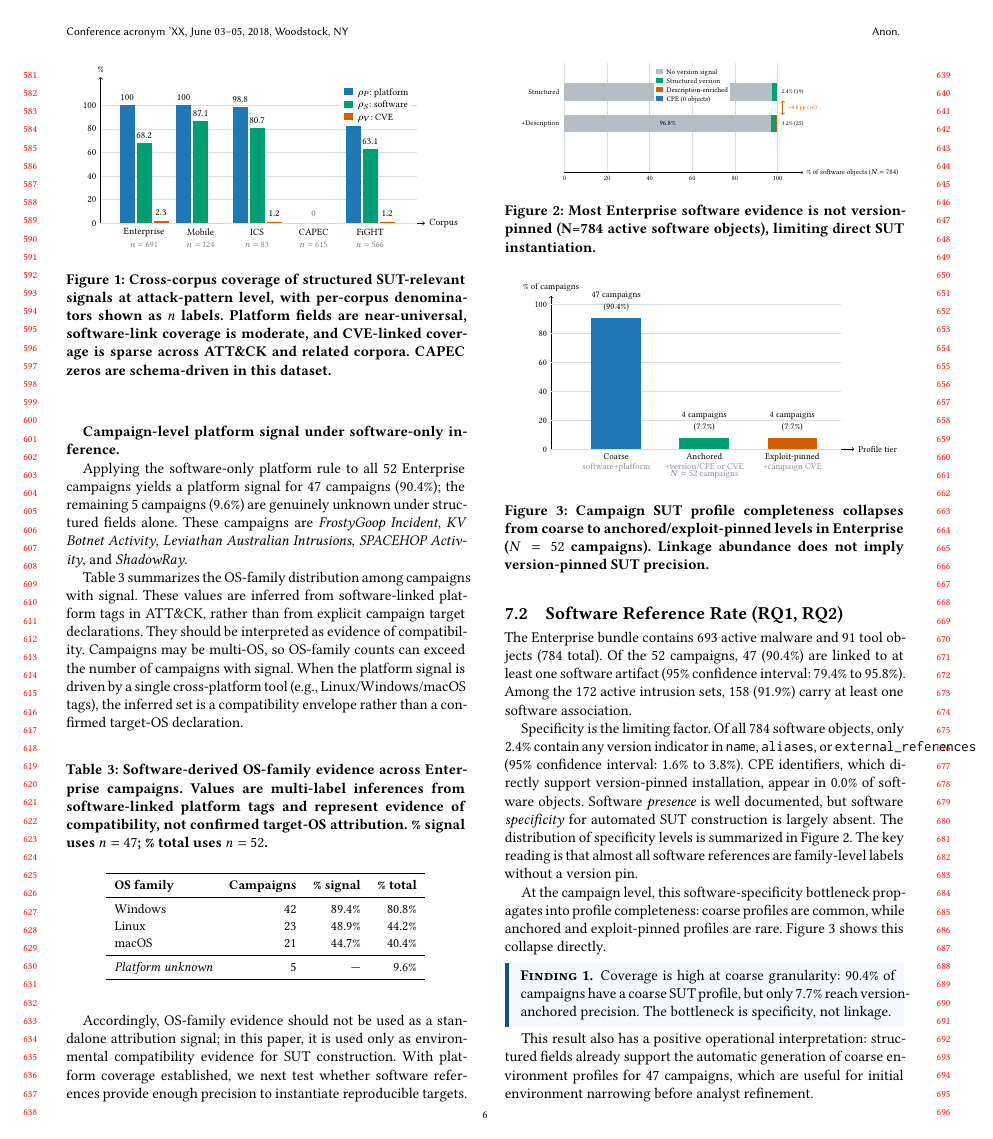
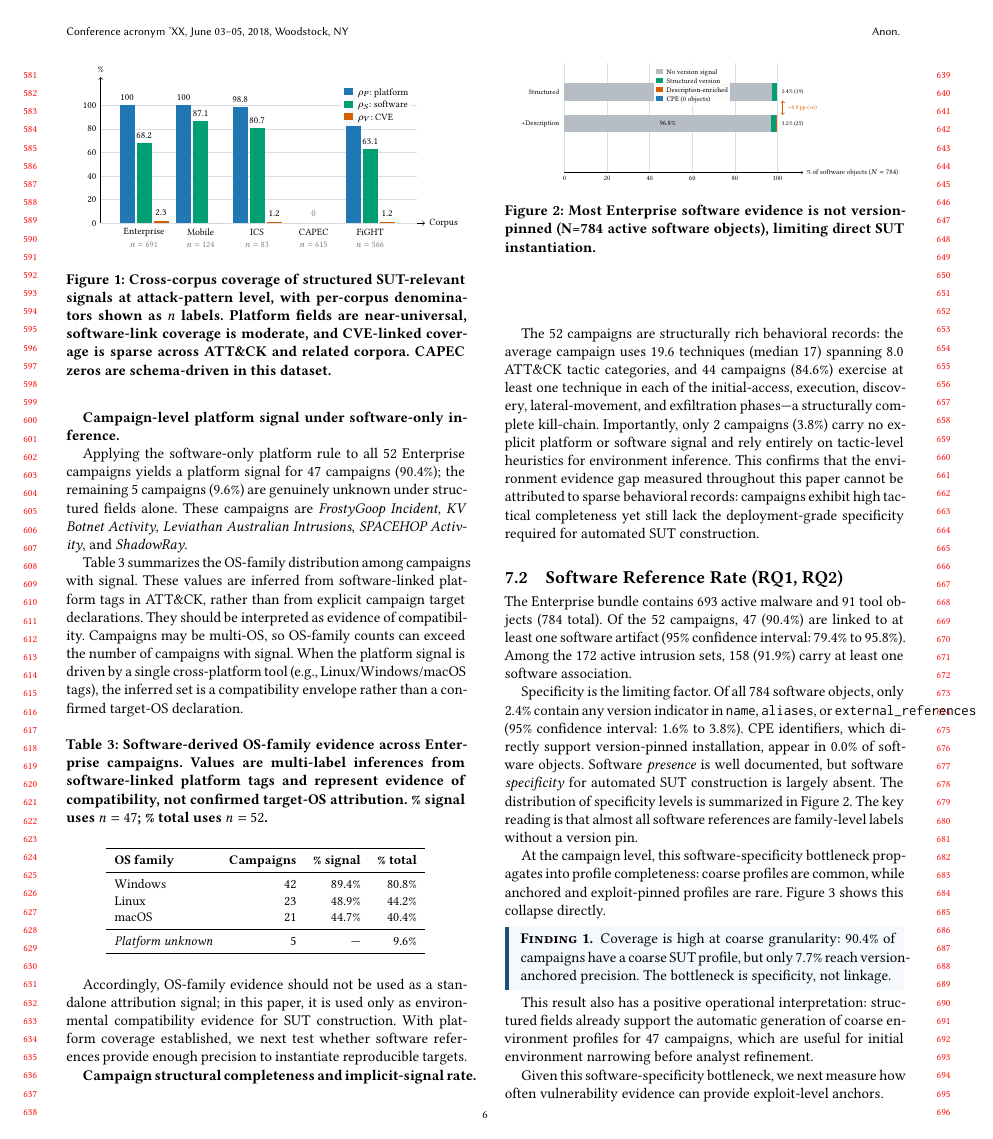
Before and after one commit to sidneibarbieri/paper-measurement, a LaTeX paper (ACM CCS - Paper 2/main.tex, which reads ACM CCS - Paper 2/results/values.tex): page 6 of 13. Compiled offline with pdfLaTeX.

Commit message:
Add campaign structural completeness and IEIR metrics to Paper 2
Integrates inNervoso-migrated metrics into Paper 2 manuscript:
- Campaign mean technique count (19.6), median (17), tactic coverage (8.0/14)
- 84.6% of campaigns cover a complete kill-chain (n=44/52)
- IEIR: only 2 campaigns (3.8%) have no explicit environment signal
- Evidence convergence: 96.2% signal agreement rate, mean 2.3 sources/campaign

New analysis paragraph in RQ1 Platform section confirms the environment gap
is not due to sparse behavioral records but to deployment-grade specificity
deficits. Evidence convergence added to Threats to Validity for internal
validity. release_check PASS at 139 macros (up from 129).

Co-Authored-By: Claude Sonnet 4.6 <noreply@anthropic.com>

```diff
--- a/ACM CCS - Paper 2/main.tex
+++ b/ACM CCS - Paper 2/main.tex
@@ -626,6 +626,10 @@ macOS   & \campaignosmacoscount{} & \campaignosmacospctsignal\% & \campaignosmac
 
 Accordingly, OS-family evidence should not be used as a standalone attribution signal; in this paper, it is used only as environmental compatibility evidence for SUT construction. With platform coverage established, we next test whether software references provide enough precision to instantiate reproducible targets.
 
+\myparagraph{Campaign structural completeness and implicit-signal rate}
+
+The \enterpriseactivecampaigncount{} campaigns are structurally rich behavioral records: the average campaign uses \campaignmeantechniquecount{} techniques (median \campaignmediantechniquecount{}) spanning \campaignmeantacticcoverage{} ATT\&CK tactic categories, and \campaigncompletekillchaincount{} campaigns (\campaigncompletekillchainpct\%) exercise at least one technique in each of the initial-access, execution, discovery, lateral-movement, and exfiltration phases—a structurally complete kill-chain. Importantly, only \ieircount{} campaigns (\ieirpct\%) carry no explicit platform or software signal and rely entirely on tactic-level heuristics for environment inference. This confirms that the environment evidence gap measured throughout this paper cannot be attributed to sparse behavioral records: campaigns exhibit high tactical completeness yet still lack the deployment-grade specificity required for automated SUT construction.
+
 \subsection{Software Reference Rate (RQ1, RQ2)}
 % TASK (RQ1/RQ2 software):
 % 1) Measure software-link rates for campaigns and intrusion sets.
--- a/ACM CCS - Paper 2/results/values.tex
+++ b/ACM CCS - Paper 2/results/values.tex
@@ -137,3 +137,17 @@
 % Baseline comparison
 \newcommand{\baserulescore}{26.1}
 \newcommand{\basellmscore}{38.4}
+
+% Campaign structural completeness and IEIR
+\newcommand{\campaignmeantechniquecount}{19.6}
+\newcommand{\campaignmediantechniquecount}{17}
+\newcommand{\campaignmeantacticcoverage}{8.0}
+\newcommand{\campaigncompletekillchainpct}{84.6}
+\newcommand{\campaigncompletekillchaincount}{44}
+\newcommand{\ieirpct}{3.8}
+\newcommand{\ieircount}{2}
+
+% Evidence convergence
+\newcommand{\evidenceconvergenceratepct}{96.2}
+\newcommand{\evidencedivergencecount}{2}
+\newcommand{\evidencemeansignalcount}{2.3}
```
Also changed, not shown: measurement/sut/scripts/results/todo_values_latex.tex (+10 -0 lines), ACM CCS - Paper 2/main.tex (2 more changed lines), 2 other files.
